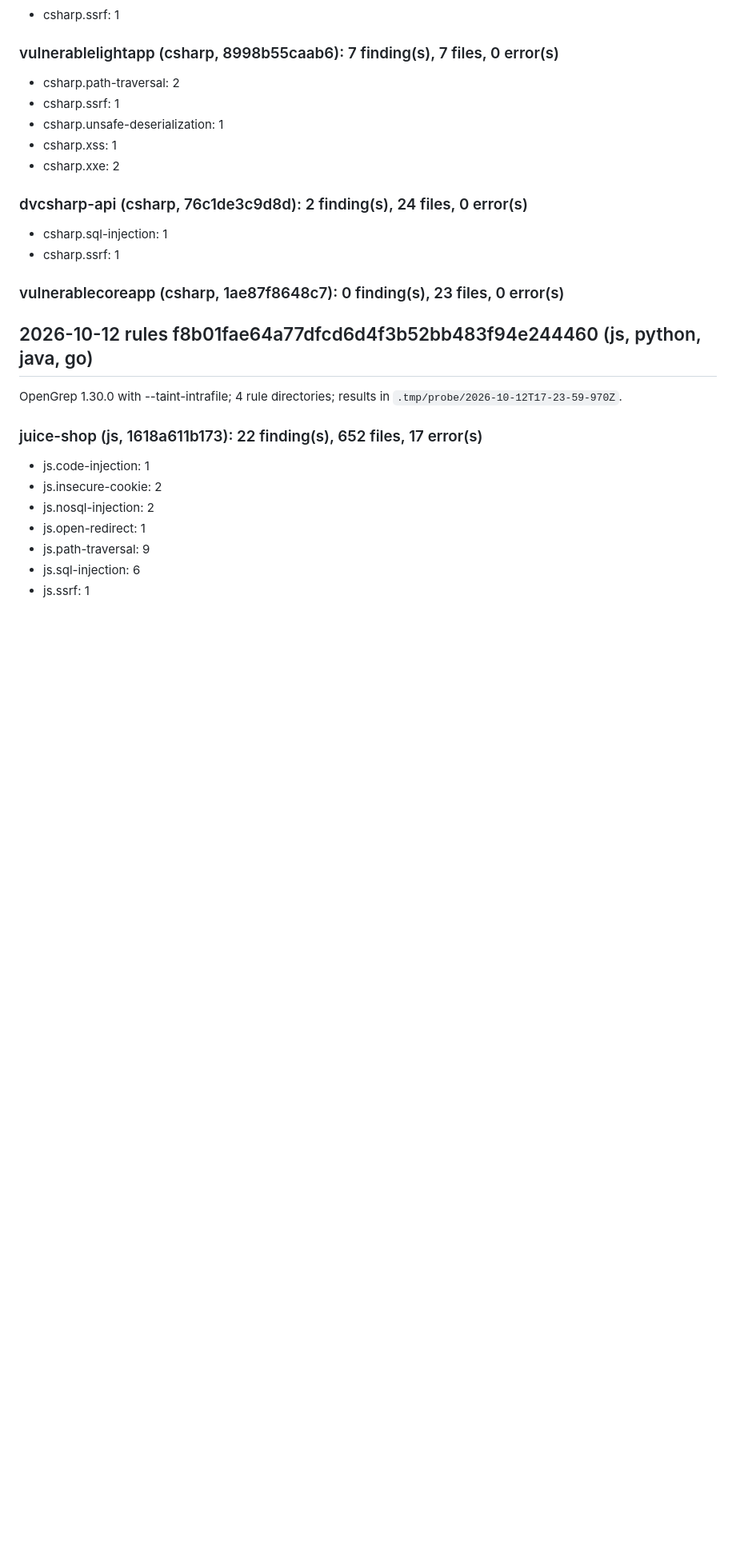
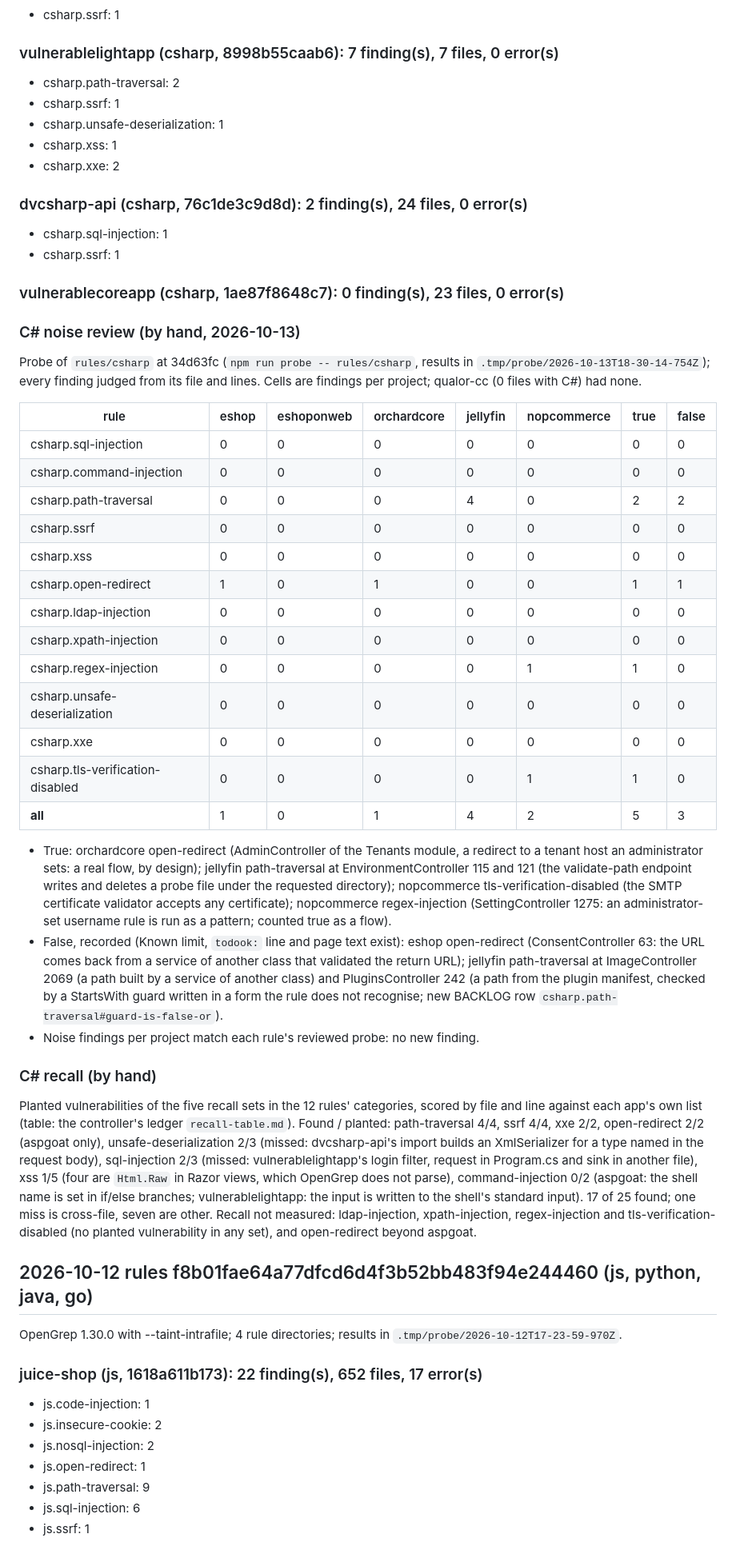
Before and after one commit to qualor-dev/qualor-rules, a Markdown page: MEASUREMENTS.md, the part around the change. Shown at 80% size. GitHub-like rendering; blank space fills up the shorter version.

Commit message:
docs: measure the C# rules (recall baseline, noise review)
Signed-off-by: Michael Gurfing <mike@qualor.dev>

```diff
--- a/MEASUREMENTS.md
+++ b/MEASUREMENTS.md
@@ -114,6 +114,34 @@ OpenGrep 1.30.0 with --taint-intrafile; 5 rule directories; results in `.tmp/pro
 - csharp.ssrf: 1
 
 ### vulnerablecoreapp (csharp, 1ae87f8648c7): 0 finding(s), 23 files, 0 error(s)
+
+### C# noise review (by hand, 2026-10-13)
+
+Probe of `rules/csharp` at 34d63fc (`npm run probe -- rules/csharp`, results in `.tmp/probe/2026-10-13T18-30-14-754Z`); every finding judged from its file and lines. Cells are findings per project; qualor-cc (0 files with C#) had none.
+
+| rule | eshop | eshoponweb | orchardcore | jellyfin | nopcommerce | true | false |
+|---|---|---|---|---|---|---|---|
+| csharp.sql-injection | 0 | 0 | 0 | 0 | 0 | 0 | 0 |
+| csharp.command-injection | 0 | 0 | 0 | 0 | 0 | 0 | 0 |
+| csharp.path-traversal | 0 | 0 | 0 | 4 | 0 | 2 | 2 |
+| csharp.ssrf | 0 | 0 | 0 | 0 | 0 | 0 | 0 |
+| csharp.xss | 0 | 0 | 0 | 0 | 0 | 0 | 0 |
+| csharp.open-redirect | 1 | 0 | 1 | 0 | 0 | 1 | 1 |
+| csharp.ldap-injection | 0 | 0 | 0 | 0 | 0 | 0 | 0 |
+| csharp.xpath-injection | 0 | 0 | 0 | 0 | 0 | 0 | 0 |
+| csharp.regex-injection | 0 | 0 | 0 | 0 | 1 | 1 | 0 |
+| csharp.unsafe-deserialization | 0 | 0 | 0 | 0 | 0 | 0 | 0 |
+| csharp.xxe | 0 | 0 | 0 | 0 | 0 | 0 | 0 |
+| csharp.tls-verification-disabled | 0 | 0 | 0 | 0 | 1 | 1 | 0 |
+| **all** | 1 | 0 | 1 | 4 | 2 | 5 | 3 |
+
+- True: orchardcore open-redirect (AdminController of the Tenants module, a redirect to a tenant host an administrator sets: a real flow, by design); jellyfin path-traversal at EnvironmentController 115 and 121 (the validate-path endpoint writes and deletes a probe file under the requested directory); nopcommerce tls-verification-disabled (the SMTP certificate validator accepts any certificate); nopcommerce regex-injection (SettingController 1275: an administrator-set username rule is run as a pattern; counted true as a flow).
+- False, recorded (Known limit, `todook:` line and page text exist): eshop open-redirect (ConsentController 63: the URL comes back from a service of another class that validated the return URL); jellyfin path-traversal at ImageController 2069 (a path built by a service of another class) and PluginsController 242 (a path from the plugin manifest, checked by a StartsWith guard written in a form the rule does not recognise; new BACKLOG row `csharp.path-traversal#guard-is-false-or`).
+- Noise findings per project match each rule's reviewed probe: no new finding.
+
+### C# recall (by hand)
+
+Planted vulnerabilities of the five recall sets in the 12 rules' categories, scored by file and line against each app's own list (table: the controller's ledger `recall-table.md`). Found / planted: path-traversal 4/4, ssrf 4/4, xxe 2/2, open-redirect 2/2 (aspgoat only), unsafe-deserialization 2/3 (missed: dvcsharp-api's import builds an XmlSerializer for a type named in the request body), sql-injection 2/3 (missed: vulnerablelightapp's login filter, request in Program.cs and sink in another file), xss 1/5 (four are `Html.Raw` in Razor views, which OpenGrep does not parse), command-injection 0/2 (aspgoat: the shell name is set in if/else branches; vulnerablelightapp: the input is written to the shell's standard input). 17 of 25 found; one miss is cross-file, seven are other. Recall not measured: ldap-injection, xpath-injection, regex-injection and tls-verification-disabled (no planted vulnerability in any set), and open-redirect beyond aspgoat.
 
 ## 2026-10-12 rules f8b01fae64a77dfcd6d4f3b52bb483f94e244460 (js, python, java, go)
 
```
Also changed, not shown: BACKLOG.md (+1 -0 lines).
